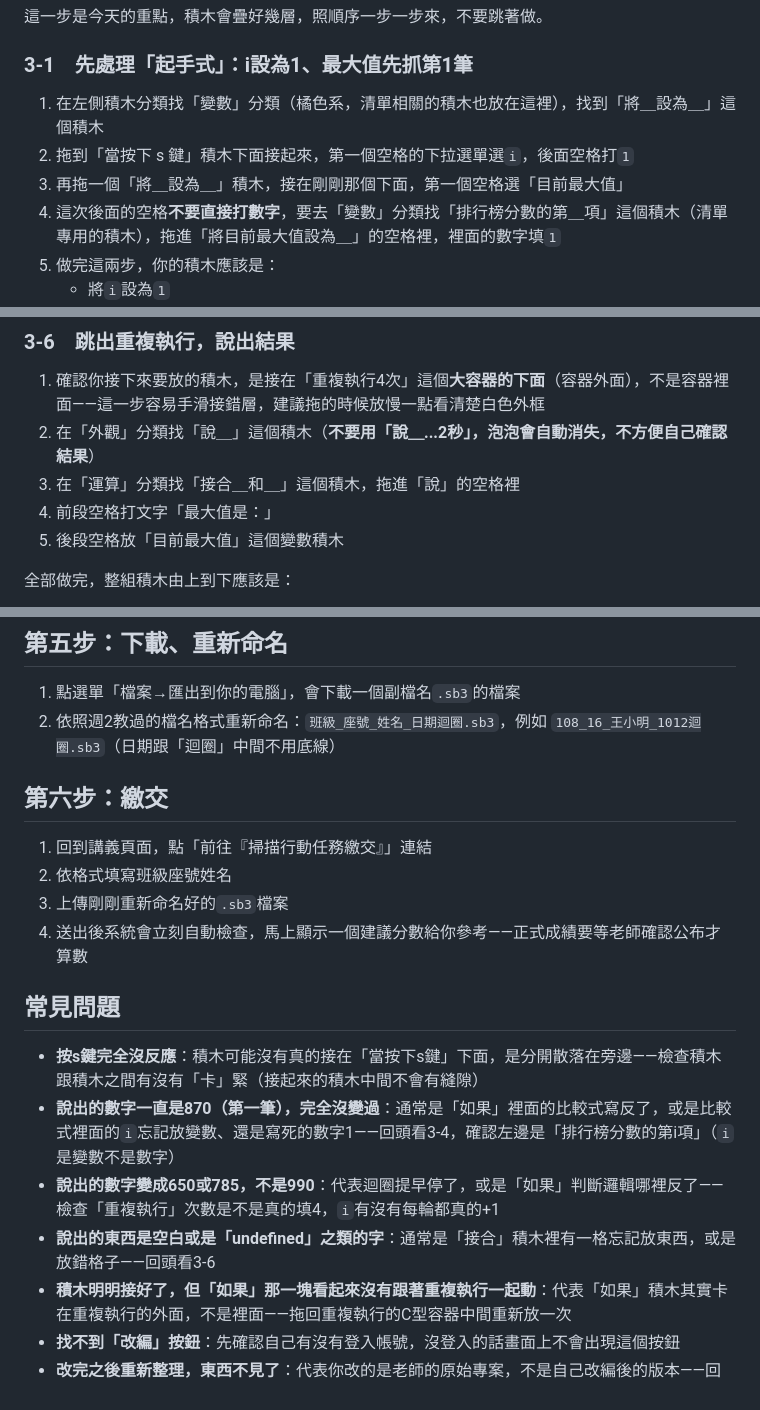
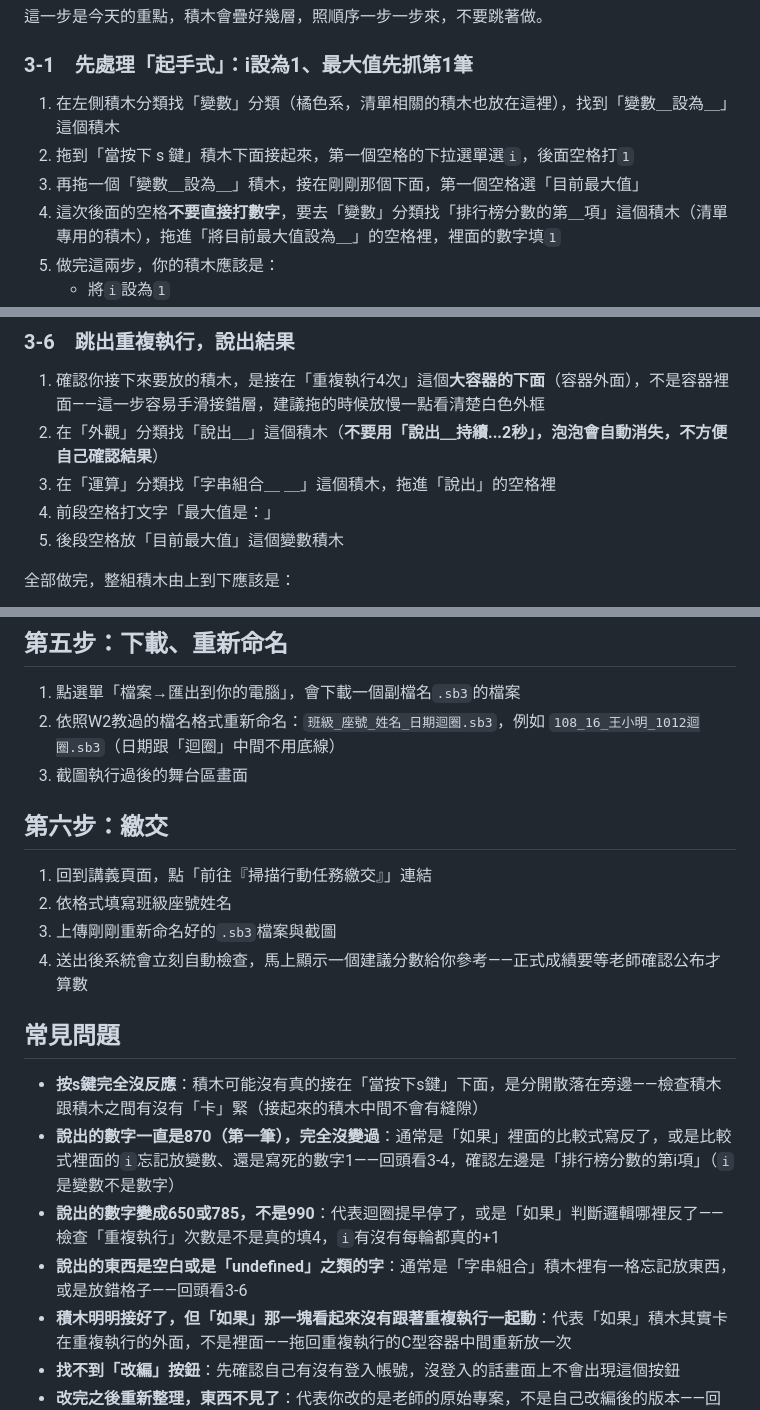
Before and after one commit to Lolalayaya/Teaching, a Markdown page: src/pages/week6-8-guide.md, 3 parts joined by grey strips. GitHub-like rendering.

Commit message:
更新W6講義

```diff
--- a/src/pages/week6-8-guide.md
+++ b/src/pages/week6-8-guide.md
@@ -33,9 +33,9 @@ title: 掃描行動・詳細步驟說明
 
 ### 3-1　先處理「起手式」：i設為1、最大值先抓第1筆
 
-1. 在左側積木分類找「變數」分類（橘色系，清單相關的積木也放在這裡），找到「將＿設為＿」這個積木
+1. 在左側積木分類找「變數」分類（橘色系，清單相關的積木也放在這裡），找到「變數＿設為＿」這個積木
 2. 拖到「當按下 s 鍵」積木下面接起來，第一個空格的下拉選單選`i`，後面空格打`1`
-3. 再拖一個「將＿設為＿」積木，接在剛剛那個下面，第一個空格選「目前最大值」
+3. 再拖一個「變數＿設為＿」積木，接在剛剛那個下面，第一個空格選「目前最大值」
 4. 這次後面的空格**不要直接打數字**，要去「變數」分類找「排行榜分數的第＿項」這個積木（清單專用的積木），拖進「將目前最大值設為＿」的空格裡，裡面的數字填`1`
 5. 做完這兩步，你的積木應該是：
    - 將`i`設為`1`
@@ -76,8 +76,8 @@ title: 掃描行動・詳細步驟說明
 ### 3-6　跳出重複執行，說出結果
 
 1. 確認你接下來要放的積木，是接在「重複執行4次」這個**大容器的下面**（容器外面），不是容器裡面——這一步容易手滑接錯層，建議拖的時候放慢一點看清楚白色外框
-2. 在「外觀」分類找「說＿」這個積木（**不要用「說＿...2秒」，泡泡會自動消失，不方便自己確認結果**）
-3. 在「運算」分類找「接合＿和＿」這個積木，拖進「說」的空格裡
+2. 在「外觀」分類找「說出＿」這個積木（**不要用「說出＿持續...2秒」，泡泡會自動消失，不方便自己確認結果**）
+3. 在「運算」分類找「字串組合＿ ＿」這個積木，拖進「說出」的空格裡
 4. 前段空格打文字「最大值是：」
 5. 後段空格放「目前最大值」這個變數積木
 
@@ -100,13 +100,14 @@ title: 掃描行動・詳細步驟說明
 ## 第五步：下載、重新命名
 
 1. 點選單「檔案→匯出到你的電腦」，會下載一個副檔名`.sb3`的檔案
-2. 依照週2教過的檔名格式重新命名：`班級_座號_姓名_日期迴圈.sb3`，例如 `108_16_王小明_1012迴圈.sb3`（日期跟「迴圈」中間不用底線）
+2. 依照W2教過的檔名格式重新命名：`班級_座號_姓名_日期迴圈.sb3`，例如 `108_16_王小明_1012迴圈.sb3`（日期跟「迴圈」中間不用底線）
+3. 截圖執行過後的舞台區畫面
 
 ## 第六步：繳交
 
 1. 回到講義頁面，點「前往『掃描行動任務繳交』」連結
 2. 依格式填寫班級座號姓名
-3. 上傳剛剛重新命名好的`.sb3`檔案
+3. 上傳剛剛重新命名好的`.sb3`檔案與截圖
 4. 送出後系統會立刻自動檢查，馬上顯示一個建議分數給你參考——正式成績要等老師確認公布才算數
 
 ## 常見問題
@@ -114,7 +115,7 @@ title: 掃描行動・詳細步驟說明
 - **按s鍵完全沒反應**：積木可能沒有真的接在「當按下s鍵」下面，是分開散落在旁邊——檢查積木跟積木之間有沒有「卡」緊（接起來的積木中間不會有縫隙）
 - **說出的數字一直是870（第一筆），完全沒變過**：通常是「如果」裡面的比較式寫反了，或是比較式裡面的`i`忘記放變數、還是寫死的數字1——回頭看3-4，確認左邊是「排行榜分數的第i項」（`i`是變數不是數字）
 - **說出的數字變成650或785，不是990**：代表迴圈提早停了，或是「如果」判斷邏輯哪裡反了——檢查「重複執行」次數是不是真的填4，`i`有沒有每輪都真的+1
-- **說出的東西是空白或是「undefined」之類的字**：通常是「接合」積木裡有一格忘記放東西，或是放錯格子——回頭看3-6
+- **說出的東西是空白或是「undefined」之類的字**：通常是「字串組合」積木裡有一格忘記放東西，或是放錯格子——回頭看3-6
 - **積木明明接好了，但「如果」那一塊看起來沒有跟著重複執行一起動**：代表「如果」積木其實卡在重複執行的外面，不是裡面——拖回重複執行的C型容器中間重新放一次
 - **找不到「改編」按鈕**：先確認自己有沒有登入帳號，沒登入的話畫面上不會出現這個按鈕
 - **改完之後重新整理，東西不見了**：代表你改的是老師的原始專案，不是自己改編後的版本——回到第一步重新操作一次「改編」
```
Also changed, not shown: other parts of src/pages/week6-8-guide.md (+2 -2 lines), 2 other files.
